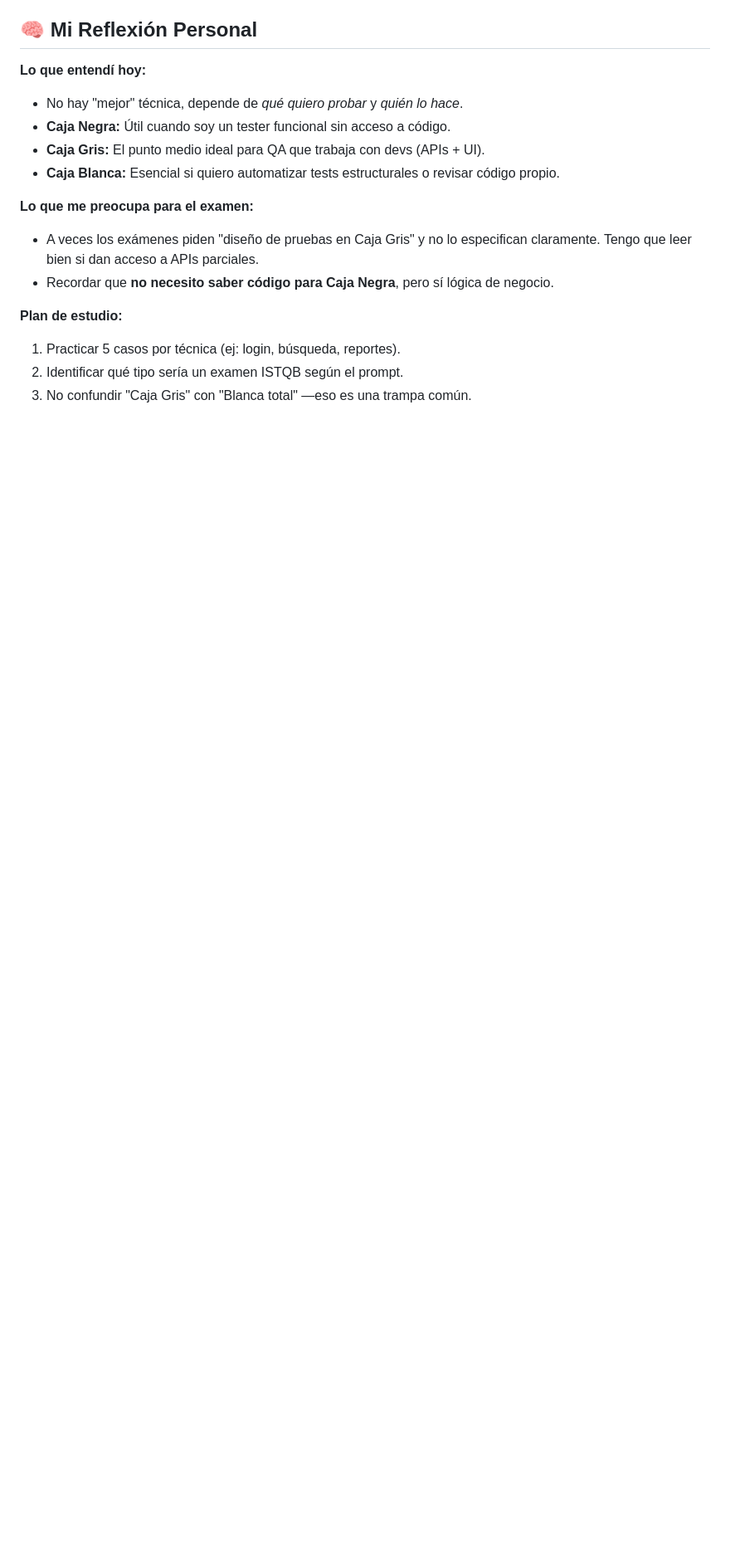
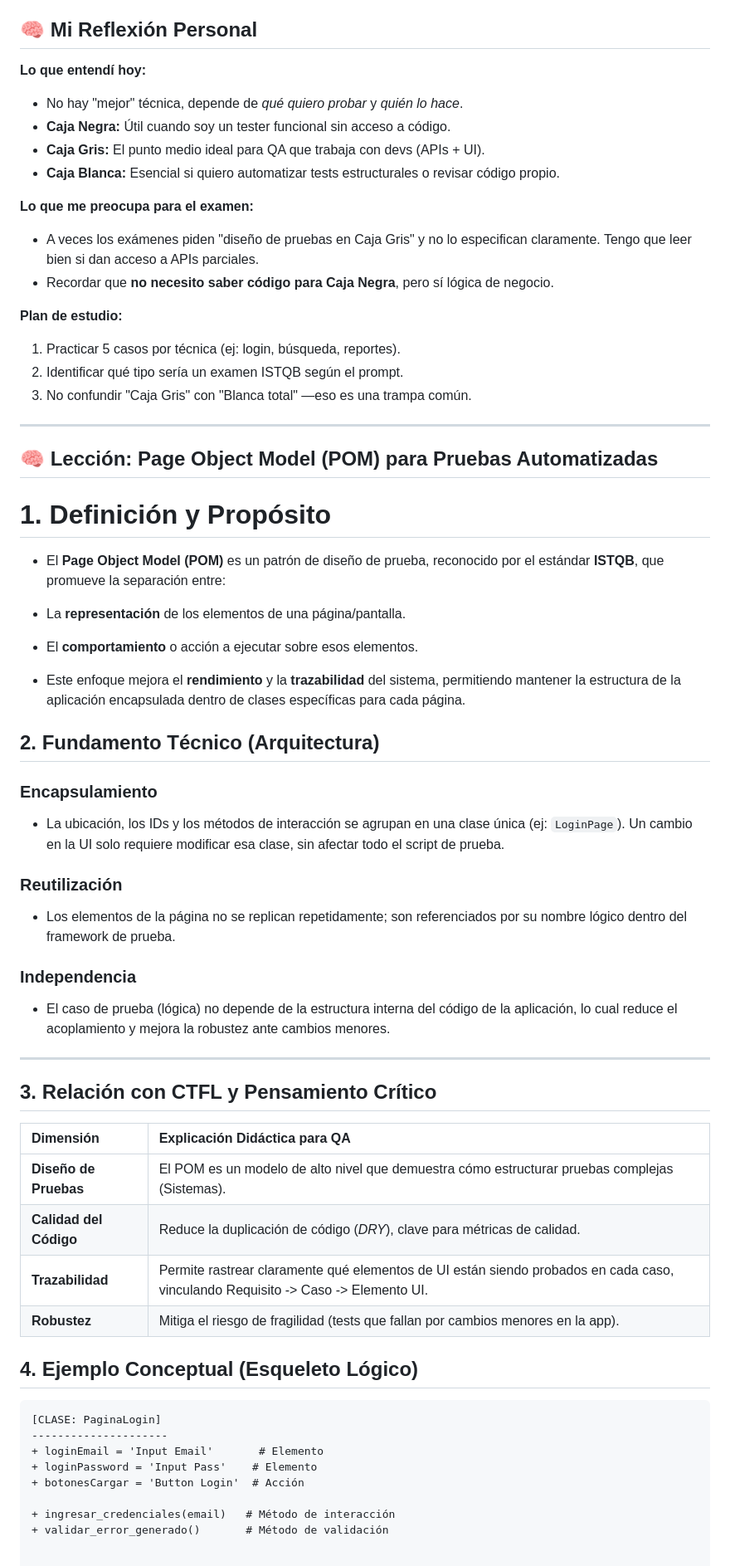
Before and after one commit to BerserkXIII/QA-Automation, a Markdown page: docs/LECCIONES_APRENDIDAS.md, the part around the change. Shown at 83% size. Drawn GitHub-style; blank space fills up the shorter version.

Commit message:
docs: added new section in LECCIONES_APRENDIDAS.md

````diff
--- a/docs/LECCIONES_APRENDIDAS.md
+++ b/docs/LECCIONES_APRENDIDAS.md
@@ -124,3 +124,50 @@ Imagina que te dan una caja con dos botones (A y B) y un panel LED que enciende
 1. Practicar 5 casos por técnica (ej: login, búsqueda, reportes).
 2. Identificar qué tipo sería un examen ISTQB según el prompt.
 3. No confundir "Caja Gris" con "Blanca total" —eso es una trampa común.
+
+---
+
+## 🧠 Lección: Page Object Model (POM) para Pruebas Automatizadas
+
+# 1. Definición y Propósito
+
+- El **Page Object Model (POM)** es un patrón de diseño de prueba, reconocido por el estándar **ISTQB**, que promueve la separación entre:
+
+- La **representación** de los elementos de una página/pantalla.
+- El **comportamiento** o acción a ejecutar sobre esos elementos.
+
+- Este enfoque mejora el **rendimiento** y la **trazabilidad** del sistema, permitiendo mantener la estructura de la aplicación encapsulada dentro de clases específicas para cada página.
+
+## 2. Fundamento Técnico (Arquitectura)
+
+### Encapsulamiento
+- La ubicación, los IDs y los métodos de interacción se agrupan en una clase única (ej: `LoginPage`). Un cambio en la UI solo requiere modificar esa clase, sin afectar todo el script de prueba.
+
+### Reutilización
+- Los elementos de la página no se replican repetidamente; son referenciados por su nombre lógico dentro del framework de prueba.
+
+### Independencia
+- El caso de prueba (lógica) no depende de la estructura interna del código de la aplicación, lo cual reduce el acoplamiento y mejora la robustez ante cambios menores.
+
+---
+
+## 3. Relación con CTFL y Pensamiento Crítico
+
+| Dimensión | Explicación Didáctica para QA |
+| :--- | :--- |
+| **Diseño de Pruebas** | El POM es un modelo de alto nivel que demuestra cómo estructurar pruebas complejas (Sistemas). |
+| **Calidad del Código** | Reduce la duplicación de código (*DRY*), clave para métricas de calidad. |
+| **Trazabilidad** | Permite rastrear claramente qué elementos de UI están siendo probados en cada caso, vinculando Requisito -> Caso -> Elemento UI. |
+| **Robustez** | Mitiga el riesgo de fragilidad (tests que fallan por cambios menores en la app). |
+
+## 4. Ejemplo Conceptual (Esqueleto Lógico)
+
+```text
+[CLASE: PaginaLogin]
+---------------------
++ loginEmail = 'Input Email'       # Elemento
++ loginPassword = 'Input Pass'    # Elemento
++ botonesCargar = 'Button Login'  # Acción
+
++ ingresar_credenciales(email)   # Método de interacción
++ validar_error_generado()       # Método de validación
````
